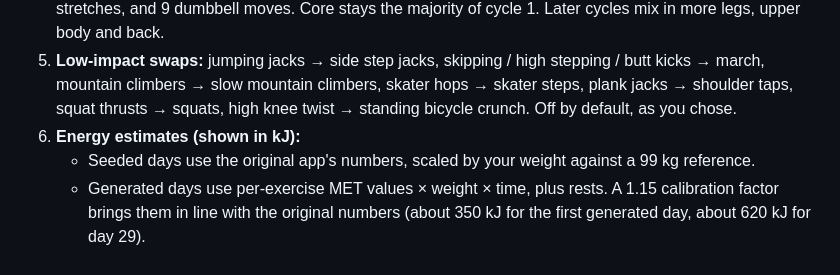
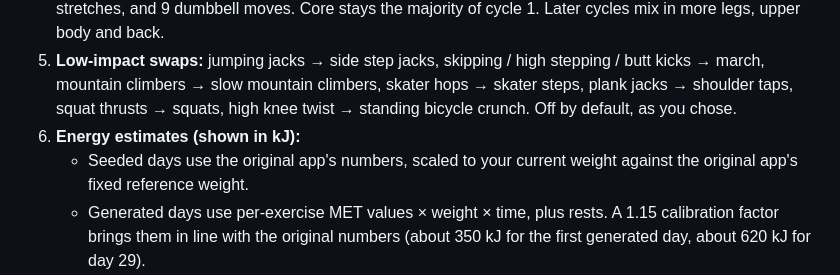
Before and after one commit to ThatOmniGuy/fit-tracker, a Markdown page: README.md, the part around the change. GitHub-like rendering.

```diff
--- a/README.md
+++ b/README.md
@@ -150,7 +150,7 @@ I couldn't test on a real iPhone, so please check these:
 4. **Added exercises (44):** squats, sumo squats, reverse lunges, wall sit, calf raises, glute bridge march, single-leg bridges, knee/incline/full/pike push-ups, shoulder taps, superman, reverse snow angels, prone Y-T raises, hollow hold, flutter kicks, reverse crunch, plank jacks, squat thrusts, V-ups, march in place, butt kicks, skater hops/steps, shadow boxing, arm circles, child's pose, cat-cow, hip flexor / hamstring / shoulder stretches, and 9 dumbbell moves. Core stays the majority of cycle 1. Later cycles mix in more legs, upper body and back.
 5. **Low-impact swaps:** jumping jacks → side step jacks, skipping / high stepping / butt kicks → march, mountain climbers → slow mountain climbers, skater hops → skater steps, plank jacks → shoulder taps, squat thrusts → squats, high knee twist → standing bicycle crunch. Off by default, as you chose.
 6. **Energy estimates (shown in kJ):**
-   - Seeded days use the original app's numbers, scaled by your weight against a 99 kg reference.
+   - Seeded days use the original app's numbers, scaled to your current weight against the original app's fixed reference weight.
    - Generated days use per-exercise MET values × weight × time, plus rests. A 1.15 calibration factor brings them in line with the original numbers (about 350 kJ for the first generated day, about 620 kJ for day 29).
    - Energy is calculated in kcal and shown in kJ (1 kcal = 4.184 kJ, rounded to the nearest 10). **Settings → Display → Energy units** switches to kcal if you ever want it.
    - VR / game days use MET 5.5 for Beat Saber, 7 for Body Combat, 5 for Just Dance and 4.5 for Ring Fit Adventure, all editable in Settings. To add another game, add a line to `VR_GAMES` and a MET default in `defaultSettings()`.
```
